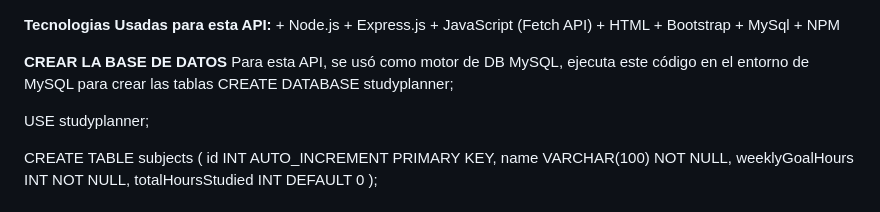
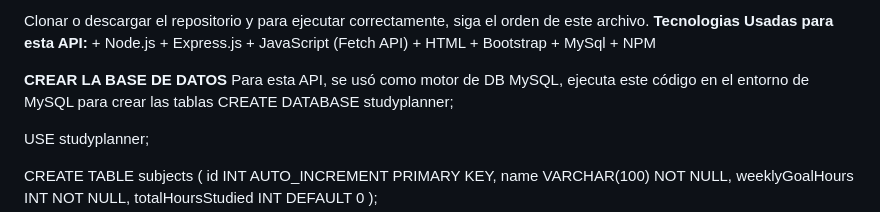
Before and after one commit to LuisaGuzman2004/StudyPlanner-API, a Markdown page: README.MD, the part around the change. GitHub-like rendering.

Commit message:
Update README with repository setup instructions
Added instructions for cloning or downloading the repository.

```diff
--- a/README.MD
+++ b/README.MD
@@ -1,3 +1,4 @@
+Clonar o descargar el repositorio y para ejecutar correctamente, siga el orden de este archivo.
 **Tecnologias Usadas para esta API:**
         + Node.js
         + Express.js
```
